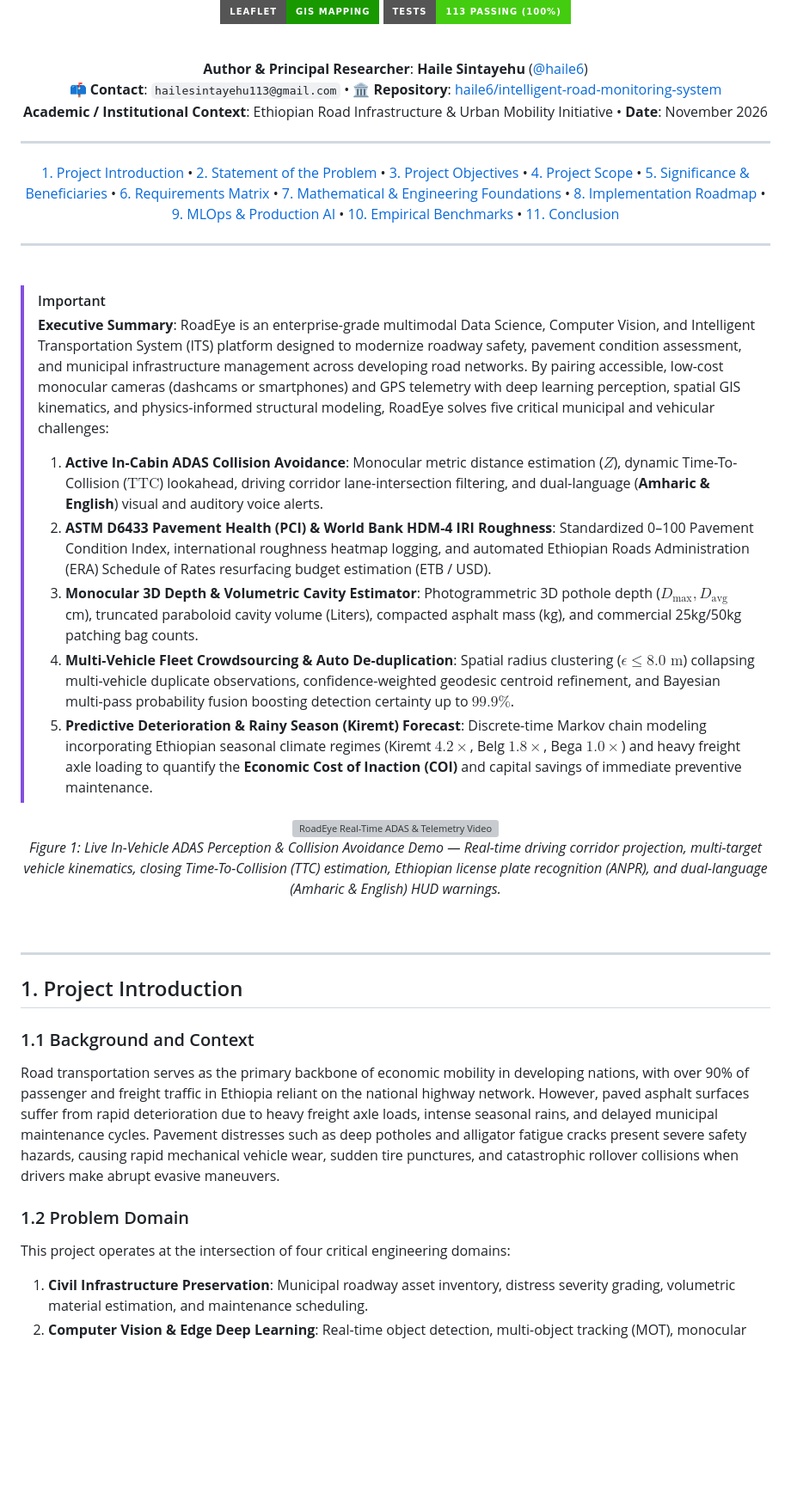
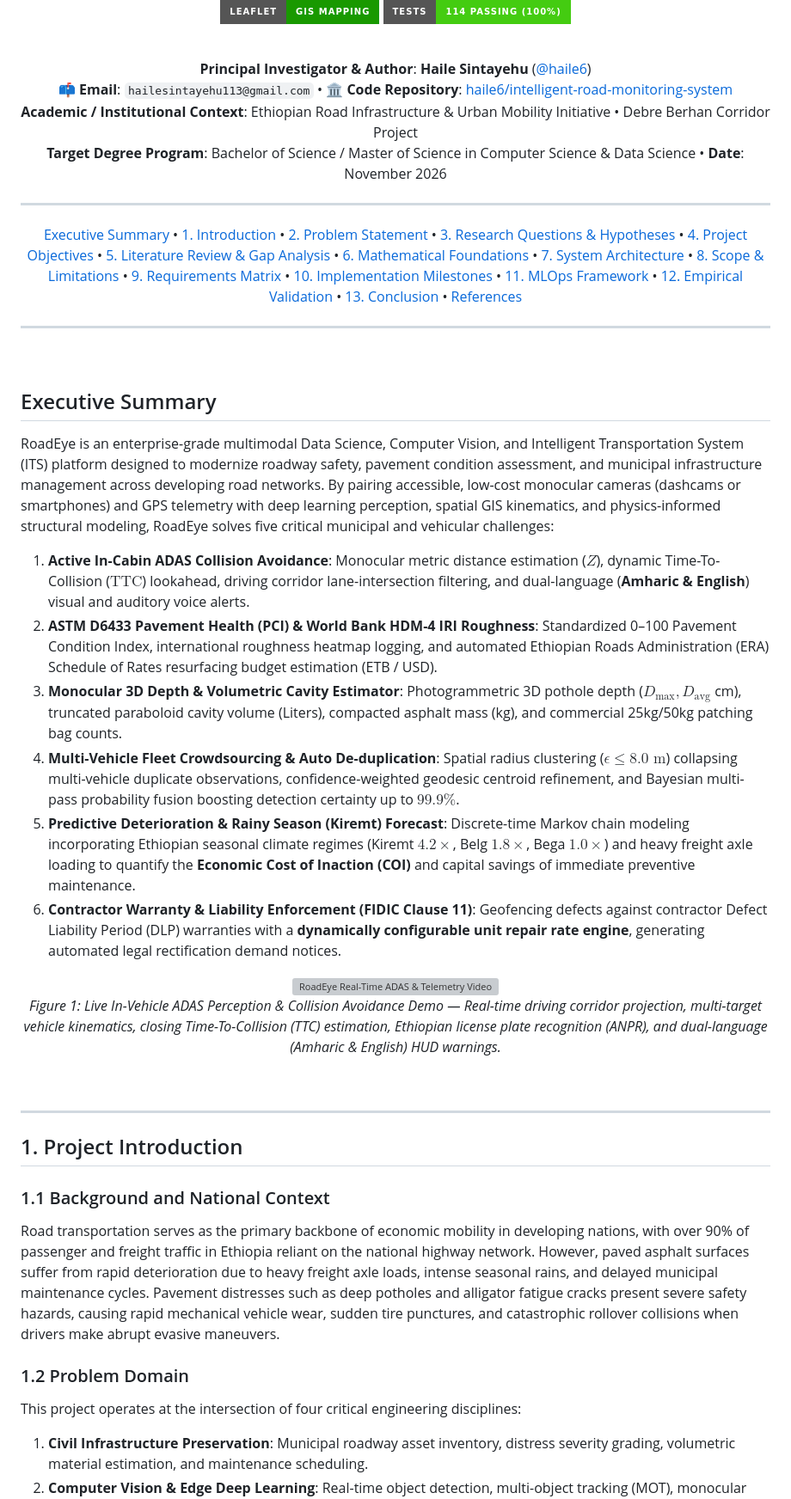
Before and after one commit to haile6/intelligent-road-monitoring-system, a Markdown page: docs/project_proposal.md, the part around one of its changes. Shown at 86% size. Rendered like a GitHub page; badges without logos; blank space fills up the shorter version; grey boxes are pictures that could not be loaded.

```diff
--- a/docs/project_proposal.md
+++ b/docs/project_proposal.md
@@ -10,17 +10,18 @@
 [![Flask](https://img.shields.io/badge/Flask-3.x-000000?style=for-the-badge&logo=flask&logoColor=white)](https://flask.palletsprojects.com/)
 [![SQLite](https://img.shields.io/badge/SQLite-3-003B57?style=for-the-badge&logo=sqlite&logoColor=white)](https://www.sqlite.org/)
 [![Leaflet](https://img.shields.io/badge/Leaflet-GIS%20Mapping-199900?style=for-the-badge&logo=leaflet&logoColor=white)](https://leafletjs.com/)
-[![Tests](https://img.shields.io/badge/Tests-113%20Passing%20(100%25)-brightgreen?style=for-the-badge&logo=pytest&logoColor=white)](https://github.com/haile6/intelligent-road-monitoring-system)
+[![Tests](https://img.shields.io/badge/Tests-114%20Passing%20(100%25)-brightgreen?style=for-the-badge&logo=pytest&logoColor=white)](https://github.com/haile6/intelligent-road-monitoring-system)
 
 <br/>
 
-**Author & Principal Researcher**: **Haile Sintayehu** ([@haile6](https://github.com/haile6))
-📫 **Contact**: `hailesintayehu113@gmail.com` • 🏛️ **Repository**: [haile6/intelligent-road-monitoring-system](https://github.com/haile6/intelligent-road-monitoring-system)
-**Academic / Institutional Context**: Ethiopian Road Infrastructure & Urban Mobility Initiative • **Date**: November 2026
+**Principal Investigator & Author**: **Haile Sintayehu** ([@haile6](https://github.com/haile6))
+📫 **Email**: `hailesintayehu113@gmail.com` • 🏛️ **Code Repository**: [haile6/intelligent-road-monitoring-system](https://github.com/haile6/intelligent-road-monitoring-system)
+**Academic / Institutional Context**: Ethiopian Road Infrastructure & Urban Mobility Initiative • Debre Berhan Corridor Project
+**Target Degree Program**: Bachelor of Science / Master of Science in Computer Science & Data Science • **Date**: November 2026
 
 ---
 
-[1. Project Introduction](#1-project-introduction) • [2. Statement of the Problem](#2-statement-of-the-problem) • [3. Project Objectives](#3-project-objectives) • [4. Project Scope](#4-project-scope) • [5. Significance & Beneficiaries](#5-project-significance-and-beneficiaries) • [6. Requirements Matrix](#6-functional-and-non-functional-requirements) • [7. Mathematical & Engineering Foundations](#7-mathematical-and-engineering-foundations) • [8. Implementation Roadmap](#8-project-implementation-roadmap--milestones) • [9. MLOps & Production AI](#9-mlops-and-production-ai-engineering-framework) • [10. Empirical Benchmarks](#10-empirical-dataset--experimental-validation) • [11. Conclusion](#11-conclusion-and-institutional-impact)
+[Executive Summary](#executive-summary) • [1. Introduction](#1-project-introduction) • [2. Problem Statement](#2-statement-of-the-problem) • [3. Research Questions & Hypotheses](#3-research-questions-and-hypotheses) • [4. Project Objectives](#4-project-objectives) • [5. Literature Review & Gap Analysis](#5-literature-review-and-gap-analysis) • [6. Mathematical Foundations](#6-mathematical-and-engineering-foundations) • [7. System Architecture](#7-system-architecture-and-operational-components) • [8. Scope & Limitations](#8-project-scope-and-limitations) • [9. Requirements Matrix](#9-requirements-specification) • [10. Implementation Milestones](#10-project-implementation-roadmap-and-milestones) • [11. MLOps Framework](#11-mlops-and-production-ai-framework) • [12. Empirical Validation](#12-empirical-dataset-and-test-validation) • [13. Conclusion](#13-conclusion-and-institutional-impact) • [References](#references)
 
 ---
 
@@ -28,13 +29,16 @@
 
 <br/>
 
-> [!IMPORTANT]
-> **Executive Summary**: RoadEye is an enterprise-grade multimodal Data Science, Computer Vision, and Intelligent Transportation System (ITS) platform designed to modernize roadway safety, pavement condition assessment, and municipal infrastructure management across developing road networks. By pairing accessible, low-cost monocular cameras (dashcams or smartphones) and GPS telemetry with deep learning perception, spatial GIS kinematics, and physics-informed structural modeling, RoadEye solves five critical municipal and vehicular challenges:
-> 1. **Active In-Cabin ADAS Collision Avoidance**: Monocular metric distance estimation ($Z$), dynamic Time-To-Collision ($\text{TTC}$) lookahead, driving corridor lane-intersection filtering, and dual-language (**Amharic & English**) visual and auditory voice alerts.
-> 2. **ASTM D6433 Pavement Health (PCI) & World Bank HDM-4 IRI Roughness**: Standardized 0–100 Pavement Condition Index, international roughness heatmap logging, and automated Ethiopian Roads Administration (ERA) Schedule of Rates resurfacing budget estimation (ETB / USD).
-> 3. **Monocular 3D Depth & Volumetric Cavity Estimator**: Photogrammetric 3D pothole depth ($D_{\text{max}}, D_{\text{avg}}$ cm), truncated paraboloid cavity volume (Liters), compacted asphalt mass (kg), and commercial 25kg/50kg patching bag counts.
-> 4. **Multi-Vehicle Fleet Crowdsourcing & Auto De-duplication**: Spatial radius clustering ($\epsilon \le 8.0\text{ m}$) collapsing multi-vehicle duplicate observations, confidence-weighted geodesic centroid refinement, and Bayesian multi-pass probability fusion boosting detection certainty up to $99.9\%$.
-> 5. **Predictive Deterioration & Rainy Season (Kiremt) Forecast**: Discrete-time Markov chain modeling incorporating Ethiopian seasonal climate regimes (Kiremt $4.2\times$, Belg $1.8\times$, Bega $1.0\times$) and heavy freight axle loading to quantify the **Economic Cost of Inaction (COI)** and capital savings of immediate preventive maintenance.
+## Executive Summary
+
+RoadEye is an enterprise-grade multimodal Data Science, Computer Vision, and Intelligent Transportation System (ITS) platform designed to modernize roadway safety, pavement condition assessment, and municipal infrastructure management across developing road networks. By pairing accessible, low-cost monocular cameras (dashcams or smartphones) and GPS telemetry with deep learning perception, spatial GIS kinematics, and physics-informed structural modeling, RoadEye solves five critical municipal and vehicular challenges:
+
+1. **Active In-Cabin ADAS Collision Avoidance**: Monocular metric distance estimation ($Z$), dynamic Time-To-Collision ($\text{TTC}$) lookahead, driving corridor lane-intersection filtering, and dual-language (**Amharic & English**) visual and auditory voice alerts.
+2. **ASTM D6433 Pavement Health (PCI) & World Bank HDM-4 IRI Roughness**: Standardized 0–100 Pavement Condition Index, international roughness heatmap logging, and automated Ethiopian Roads Administration (ERA) Schedule of Rates resurfacing budget estimation (ETB / USD).
+3. **Monocular 3D Depth & Volumetric Cavity Estimator**: Photogrammetric 3D pothole depth ($D_{\text{max}}, D_{\text{avg}}$ cm), truncated paraboloid cavity volume (Liters), compacted asphalt mass (kg), and commercial 25kg/50kg patching bag counts.
+4. **Multi-Vehicle Fleet Crowdsourcing & Auto De-duplication**: Spatial radius clustering ($\epsilon \le 8.0\text{ m}$) collapsing multi-vehicle duplicate observations, confidence-weighted geodesic centroid refinement, and Bayesian multi-pass probability fusion boosting detection certainty up to $99.9\%$.
+5. **Predictive Deterioration & Rainy Season (Kiremt) Forecast**: Discrete-time Markov chain modeling incorporating Ethiopian seasonal climate regimes (Kiremt $4.2\times$, Belg $1.8\times$, Bega $1.0\times$) and heavy freight axle loading to quantify the **Economic Cost of Inaction (COI)** and capital savings of immediate preventive maintenance.
+6. **Contractor Warranty & Liability Enforcement (FIDIC Clause 11)**: Geofencing defects against contractor Defect Liability Period (DLP) warranties with a **dynamically configurable unit repair rate engine**, generating automated legal rectification demand notices.
 
 <div align="center">
   <img src="demo.gif" alt="RoadEye Real-Time ADAS & Telemetry Video Demo" width="95%" />
@@ -47,11 +51,11 @@
 
 ## 1. Project Introduction
 
-### 1.1 Background and Context
+### 1.1 Background and National Context
 Road transportation serves as the primary backbone of economic mobility in developing nations, with over 90% of passenger and freight traffic in Ethiopia reliant on the national highway network. However, paved asphalt surfaces suffer from rapid deterioration due to heavy freight axle loads, intense seasonal rains, and delayed municipal maintenance cycles. Pavement distresses such as deep potholes and alligator fatigue cracks present severe safety hazards, causing rapid mechanical vehicle wear, sudden tire punctures, and catastrophic rollover collisions when drivers make abrupt evasive maneuvers.
 
 ### 1.2 Problem Domain
-This project operates at the intersection of four critical engineering domains:
+This project operates at the intersection of four critical engineering disciplines:
 1. **Civil Infrastructure Preservation**: Municipal roadway asset inventory, distress severity grading, volumetric material estimation, and maintenance scheduling.
 2. **Computer Vision & Edge Deep Learning**: Real-time object detection, multi-object tracking (MOT), monocular perspective geometry, and license plate recognition.
 3. **Intelligent Transportation Systems (ITS) & ADAS**: In-cabin active collision prevention, driver warnings, and spatial GIS mapping.
```
Also changed, not shown: other parts of docs/project_proposal.md (+238 -223 lines).
